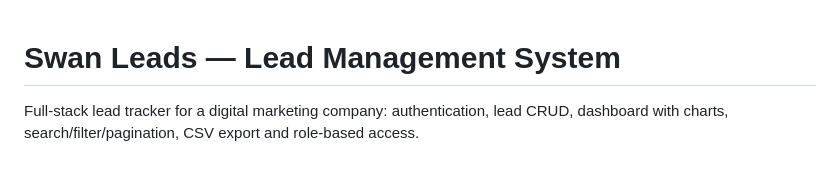
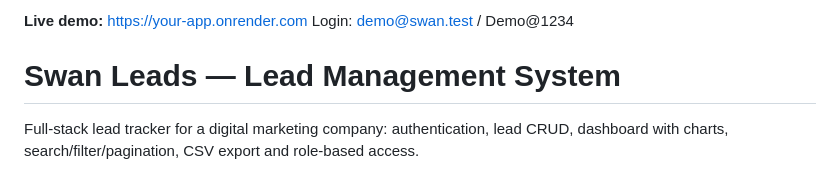
Before and after one commit to reethuhr16/lead-management-system, a Markdown page: README.md, the part around the change. GitHub-like rendering.

Commit message:
https://github.com/reethuhr16/lead-management-system/blob/main/README.md

```diff
--- a/README.md
+++ b/README.md
@@ -1,3 +1,6 @@
+**Live demo:** https://your-app.onrender.com
+Login: demo@swan.test / Demo@1234
+
 # Swan Leads — Lead Management System
 
 Full-stack lead tracker for a digital marketing company: authentication, lead CRUD, dashboard with charts, search/filter/pagination, CSV export and role-based access.
```
